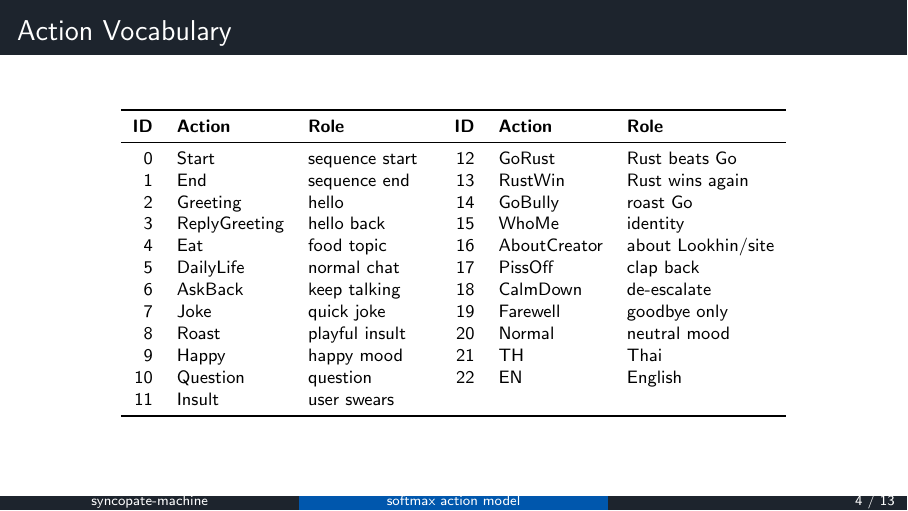
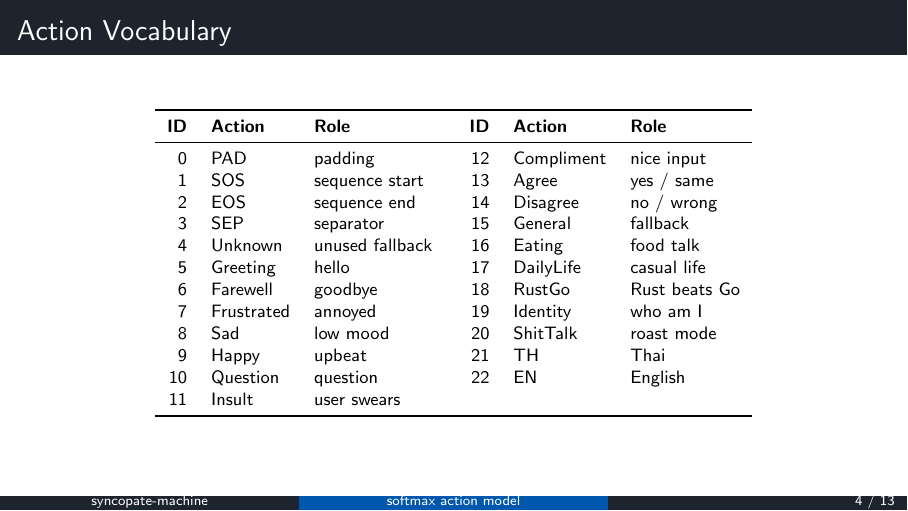
Before and after one commit to Rayato159/syncopate-machine, LaTeX slides (slides.tex): page 4 of 13. Compiled offline with pdfLaTeX.

Commit message:
fix: slide.tex

```diff
--- a/slides.tex
+++ b/slides.tex
@@ -123,18 +123,18 @@
     \textbf{ID} & \textbf{Action} & \textbf{Role}
       & \textbf{ID} & \textbf{Action} & \textbf{Role} \\
     \midrule
-     0 & Start & sequence start     & 12 & GoRust & Rust beats Go \\
-     1 & End & sequence end         & 13 & RustWin & Rust wins again \\
-     2 & Greeting & hello             & 14 & GoBully & roast Go \\
-     3 & ReplyGreeting & hello back  & 15 & WhoMe & identity \\
-     4 & Eat & food topic            & 16 & AboutCreator & about Lookhin/site \\
-     5 & DailyLife & normal chat     & 17 & PissOff & clap back \\
-     6 & AskBack & keep talking      & 18 & CalmDown & de-escalate \\
-     7 & Joke & quick joke           & 19 & Farewell & goodbye only \\
-     8 & Roast & playful insult      & 20 & Normal & neutral mood \\
-     9 & Happy & happy mood          & 21 & TH & Thai \\
-    10 & Question & question         & 22 & EN & English \\
-    11 & Insult & user swears        &    &    & \\
+     0 & PAD & padding            & 12 & Compliment & nice input \\
+     1 & SOS & sequence start     & 13 & Agree & yes / same \\
+     2 & EOS & sequence end       & 14 & Disagree & no / wrong \\
+     3 & SEP & separator          & 15 & General & fallback \\
+     4 & Unknown & unused fallback & 16 & Eating & food talk \\
+     5 & Greeting & hello          & 17 & DailyLife & casual life \\
+     6 & Farewell & goodbye        & 18 & RustGo & Rust beats Go \\
+     7 & Frustrated & annoyed      & 19 & Identity & who am I \\
+     8 & Sad & low mood           & 20 & ShitTalk & roast mode \\
+     9 & Happy & upbeat           & 21 & TH & Thai \\
+    10 & Question & question       & 22 & EN & English \\
+    11 & Insult & user swears      &    &    & \\
     \bottomrule
   \end{tabular}
 \end{frame}
```
Also changed, not shown: slides.pdf (deleted).
